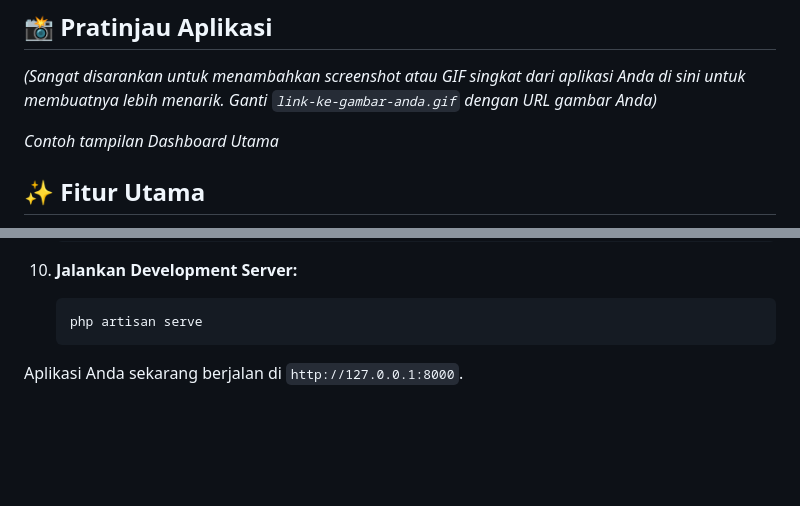
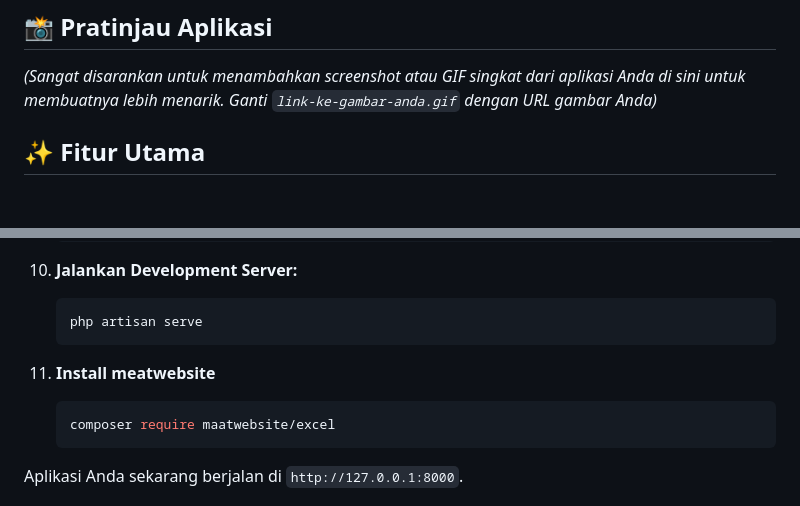
Before and after one commit to Gilangirmawan/sistem-keuangan, a Markdown page: README.md, 2 parts joined by grey strips. Rendered like a GitHub page; blank space fills up the shorter version.

````diff
--- a/README.md
+++ b/README.md
@@ -8,7 +8,6 @@ Selamat datang di repositori Proyek Sistem Keuangan. Aplikasi ini dikembangkan s
 
 *(Sangat disarankan untuk menambahkan screenshot atau GIF singkat dari aplikasi Anda di sini untuk membuatnya lebih menarik. Ganti `link-ke-gambar-anda.gif` dengan URL gambar Anda)*
 
-*Contoh tampilan Dashboard Utama*
 
 ## ✨ Fitur Utama
 
@@ -113,6 +112,11 @@ Ikuti langkah-langkah di bawah ini untuk menjalankan proyek ini di lingkungan lo
     ```bash
     php artisan serve
     ```
+11. **Install meatwebsite**
+
+    ```bash
+    composer require maatwebsite/excel
+    ```
 
 Aplikasi Anda sekarang berjalan di `http://127.0.0.1:8000`.
 
````
